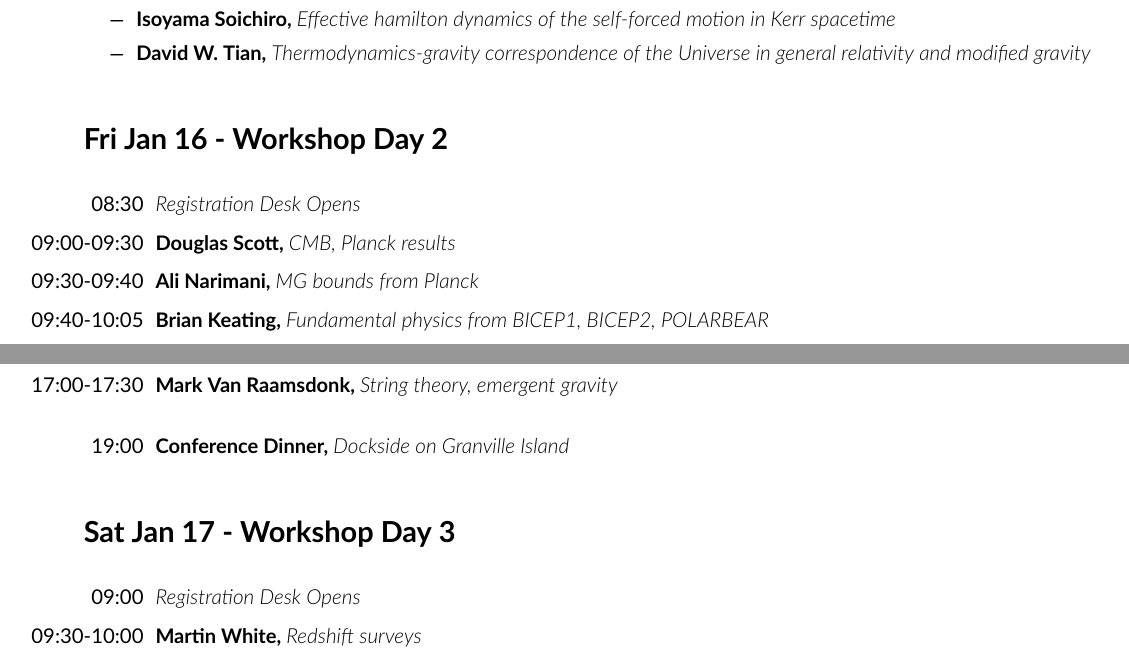
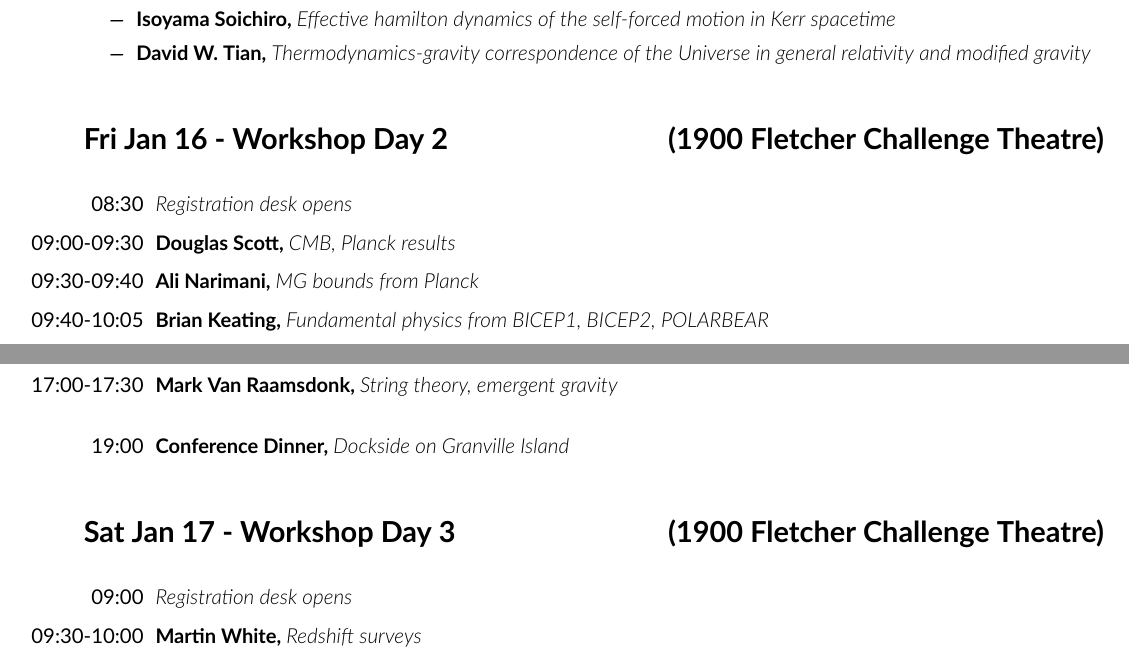
Before and after one commit to sfu-cosmo/TestingGravity2015, a LaTeX document (program/program.tex): two parts of pages 2 and 3 of 3, joined at a grey line, cut so that both start at the same text. Compiled offline with XeLaTeX; a missing font is replaced by an installed copy or a similar font.

Commit message:
Locations and registration desk hours added.

```diff
--- a/program/program.tex
+++ b/program/program.tex
@@ -94,9 +97,9 @@
 \input{contributed.inc}
 
 %%%%%%%%%%%%%%%%%%%%%%%%%%%%%%%%%%%%%%%%%%%%%%%%%%%%%%%%%%%%%%%%%
-\section*{\Large\fontspec{Lato Black} Fri Jan 16 - Workshop Day 2}
+\section*{\Large\fontspec{Lato Black} Fri Jan 16 - Workshop Day 2 \hfill (1900 Fletcher Challenge Theatre)}
 
-\slot{08:30} {\fontspec{Lato Light Italic} Registration Desk Opens}
+\slot{08:30} {\fontspec{Lato Light Italic} Registration desk opens}
 
 \slot{09:00-09:30} \talk{Douglas Scott}{CMB, Planck results}
 \slot{09:30-09:40} \talk{Ali Narimani}{MG bounds from Planck}
@@ -124,9 +127,9 @@
 \slot{19:00} \talk{Conference Dinner}{Dockside on Granville Island}
 
 %%%%%%%%%%%%%%%%%%%%%%%%%%%%%%%%%%%%%%%%%%%%%%%%%%%%%%%%%%%%%%%%%
-\section*{\Large\fontspec{Lato Black} Sat Jan 17 - Workshop Day 3}
+\section*{\Large\fontspec{Lato Black} Sat Jan 17 - Workshop Day 3 \hfill (1900 Fletcher Challenge Theatre)}
 
-\slot{09:00} {\fontspec{Lato Light Italic} Registration Desk Opens}
+\slot{09:00} {\fontspec{Lato Light Italic} Registration desk opens}
 
 \slot{09:30-10:00} \talk{Martin White}{Redshift surveys}
 \slot{10:00-10:25} \talk{Ludo Van Waerbeke}{Weak lensing}
```
Also changed, not shown: program/program.tex (15 more changed lines).
